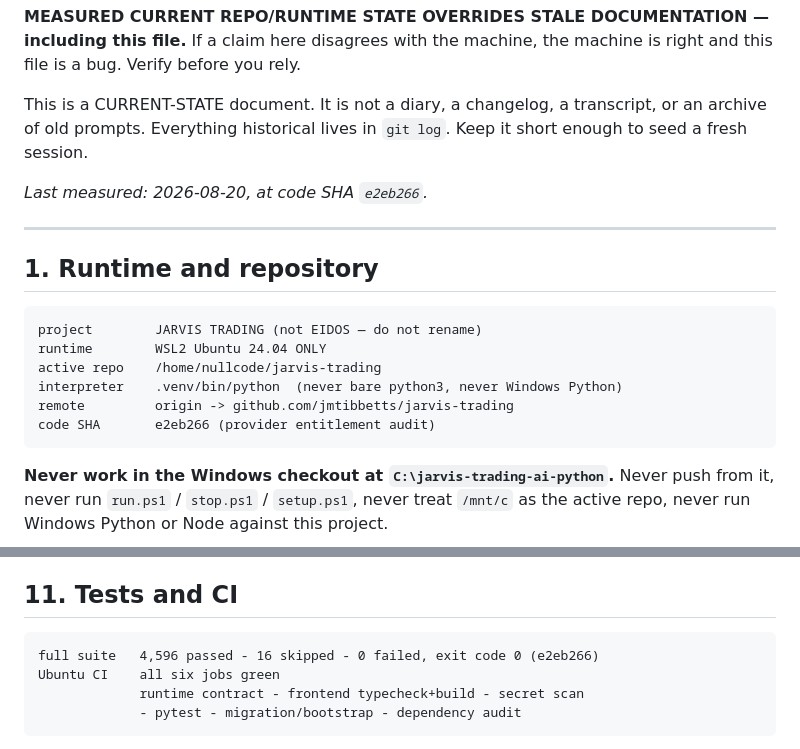
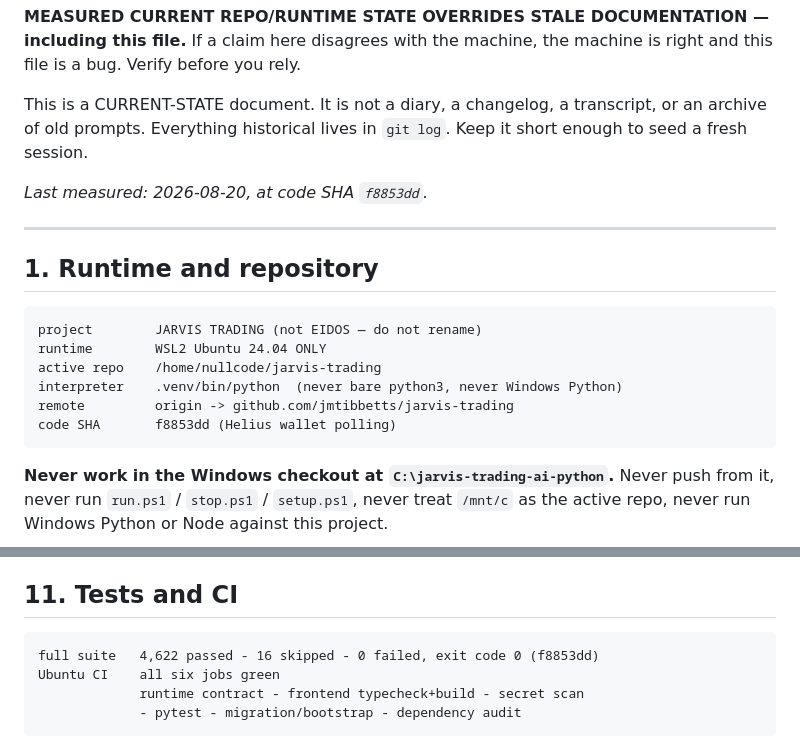
Before and after one commit to jmtibbetts/jarvis-trading, a Markdown page: docs/JARVIS_HANDOFF.md, 2 parts joined by grey strips. Drawn GitHub-style.

```diff
--- a/docs/JARVIS_HANDOFF.md
+++ b/docs/JARVIS_HANDOFF.md
@@ -10,7 +10,7 @@ This is a CURRENT-STATE document. It is not a diary, a changelog, a
 transcript, or an archive of old prompts. Everything historical lives in
 `git log`. Keep it short enough to seed a fresh session.
 
-*Last measured: 2026-08-20, at code SHA `e2eb266`.*
+*Last measured: 2026-08-20, at code SHA `f8853dd`.*
 
 ---
 
@@ -21,7 +21,7 @@ transcript, or an archive of old prompts. Everything historical lives in
     active repo    /home/nullcode/jarvis-trading
     interpreter    .venv/bin/python  (never bare python3, never Windows Python)
     remote         origin -> github.com/jmtibbetts/jarvis-trading
-    code SHA       e2eb266 (provider entitlement audit)
+    code SHA       f8853dd (Helius wallet polling)
 
 **Never work in the Windows checkout at `C:\jarvis-trading-ai-python`.**
 Never push from it, never run `run.ps1` / `stop.ps1` / `setup.ps1`, never
@@ -875,7 +923,7 @@ gateway, and no worker.
 
 ## 11. Tests and CI
 
-    full suite   4,596 passed - 16 skipped - 0 failed, exit code 0 (e2eb266)
+    full suite   4,622 passed - 16 skipped - 0 failed, exit code 0 (f8853dd)
     Ubuntu CI    all six jobs green
                  runtime contract - frontend typecheck+build - secret scan
                  - pytest - migration/bootstrap - dependency audit
```
Also changed, not shown: other parts of docs/JARVIS_HANDOFF.md (+49 -1 lines).
